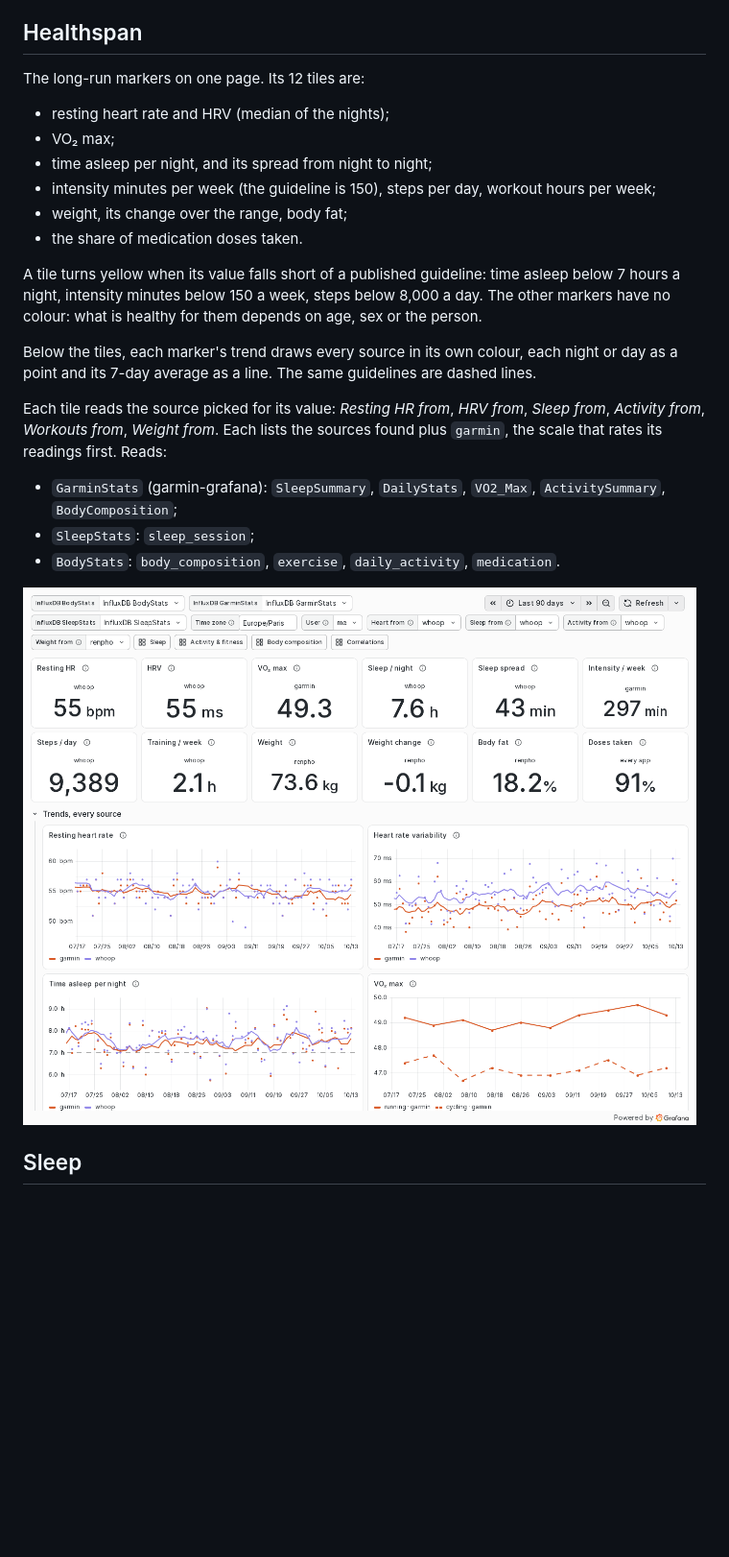
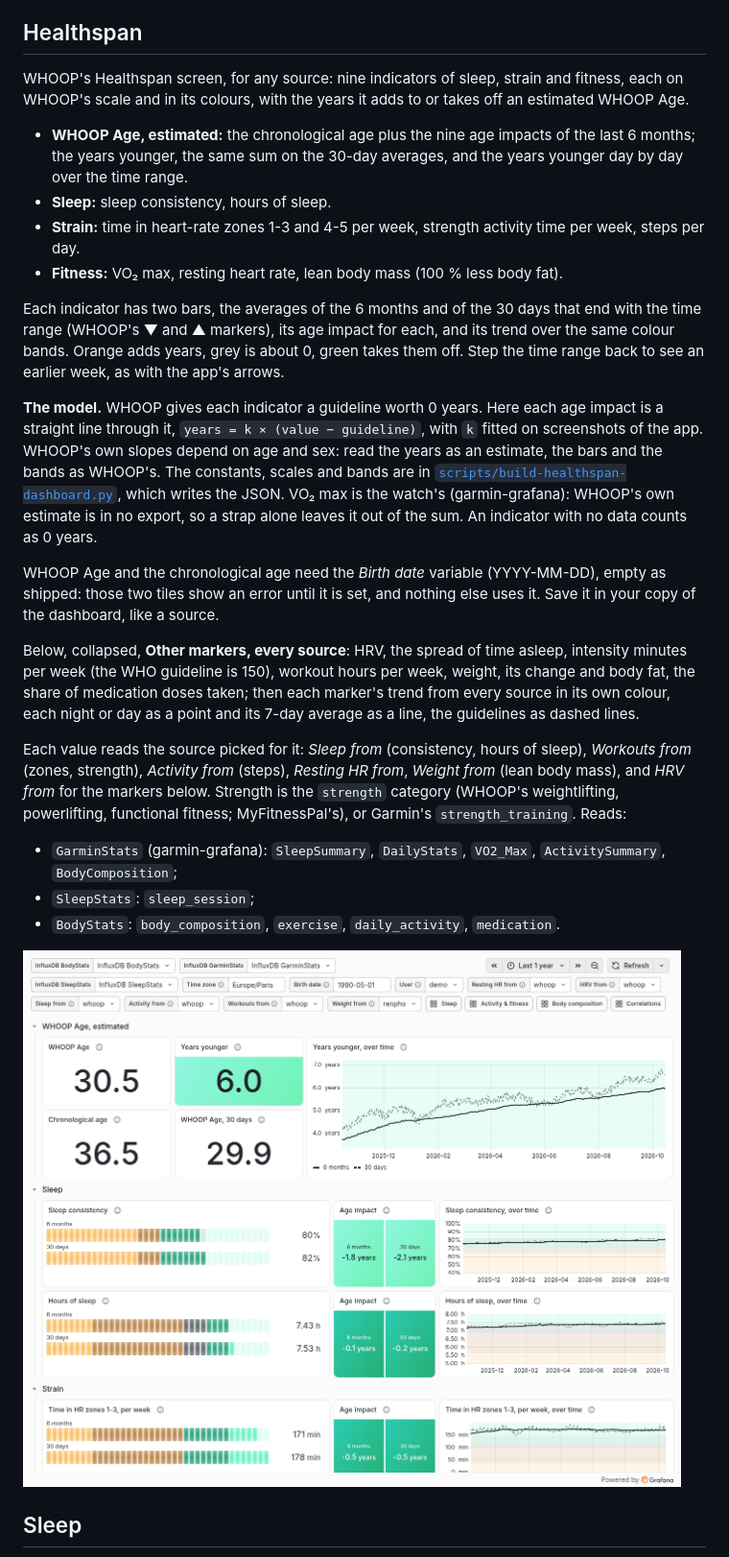
Before and after one commit to vchatela-org/tributary, a Markdown page: docs/dashboards.md, the part around one of its changes. Shown at 96% size. Rendered like a GitHub page; pictures changed too: docs/screenshots/grafana-healthspan-light.png; blank space fills up the shorter version.

```diff
--- a/docs/dashboards.md
+++ b/docs/dashboards.md
@@ -26,28 +26,53 @@ next are in [dashboards-design.md](dashboards-design.md).
 
 ## Healthspan
 
-The long-run markers on one page. Its 12 tiles are:
-- resting heart rate and HRV (median of the nights);
-- VO₂ max;
-- time asleep per night, and its spread from night to night;
-- intensity minutes per week (the guideline is 150), steps per day, workout
-  hours per week;
-- weight, its change over the range, body fat;
-- the share of medication doses taken.
+WHOOP's Healthspan screen, for any source: nine indicators of sleep, strain
+and fitness, each on WHOOP's scale and in its colours, with the years it adds
+to or takes off an estimated WHOOP Age.
 
-A tile turns yellow when its value falls short of a published guideline:
-time asleep below 7 hours a night, intensity minutes below 150 a week, steps
-below 8,000 a day. The other markers have no colour: what is healthy for them
-depends on age, sex or the person.
+- **WHOOP Age, estimated:** the chronological age plus the nine age impacts
+  of the last 6 months; the years younger, the same sum on the 30-day
+  averages, and the years younger day by day over the time range.
+- **Sleep:** sleep consistency, hours of sleep.
+- **Strain:** time in heart-rate zones 1-3 and 4-5 per week, strength
+  activity time per week, steps per day.
+- **Fitness:** VO₂ max, resting heart rate, lean body mass (100 % less body
+  fat).
 
-Below the tiles, each marker's trend draws every source in its own colour,
-each night or day as a point and its 7-day average as a line. The same
-guidelines are dashed lines.
+Each indicator has two bars, the averages of the 6 months and of the 30 days
+that end with the time range (WHOOP's ▼ and ▲ markers), its age impact for
+each, and its trend over the same colour bands. Orange adds years, grey is
+about 0, green takes them off. Step the time range back to see an earlier
+week, as with the app's arrows.
 
-Each tile reads the source picked for its value: *Resting HR from*, *HRV
-from*, *Sleep from*, *Activity from*, *Workouts from*, *Weight from*. Each
-lists the sources found plus `garmin`, the scale that rates its readings
-first. Reads:
+**The model.** WHOOP gives each indicator a guideline worth 0 years. Here each
+age impact is a straight line through it, `years = k × (value − guideline)`,
+with `k` fitted on screenshots of the app. WHOOP's own slopes depend on age
+and sex: read the years as an estimate, the bars and the bands as WHOOP's. The
+constants, scales and bands are in
+[`scripts/build-healthspan-dashboard.py`](../scripts/build-healthspan-dashboard.py),
+which writes the JSON. VO₂ max is the watch's (garmin-grafana): WHOOP's own
+estimate is in no export, so a strap alone leaves it out of the sum. An
+indicator with no data counts as 0 years.
+
+WHOOP Age and the chronological age need the *Birth date* variable
+(YYYY-MM-DD), empty as shipped: those two tiles show an error until it is
+set, and nothing else uses it. Save it in your copy of the dashboard, like a
+source.
+
+Below, collapsed, **Other markers, every source**: HRV, the spread of time
+asleep, intensity minutes per week (the WHO guideline is 150), workout hours
+per week, weight, its change and body fat, the share of medication doses
+taken; then each marker's trend from every source in its own colour, each
+night or day as a point and its 7-day average as a line, the guidelines as
+dashed lines.
+
+Each value reads the source picked for it: *Sleep from* (consistency, hours
+of sleep), *Workouts from* (zones, strength), *Activity from* (steps),
+*Resting HR from*, *Weight from* (lean body mass), and *HRV from* for the
+markers below. Strength is the `strength` category (WHOOP's weightlifting,
+powerlifting, functional fitness; MyFitnessPal's), or Garmin's
+`strength_training`. Reads:
 - `GarminStats` (garmin-grafana): `SleepSummary`, `DailyStats`, `VO2_Max`,
   `ActivitySummary`, `BodyComposition`;
 - `SleepStats`: `sleep_session`;
```
Also changed, not shown: other parts of docs/dashboards.md (+1 -1 lines), README.md (+1 -1 lines), docs/dashboards-design.md (+18 -15 lines), 3 other files.
